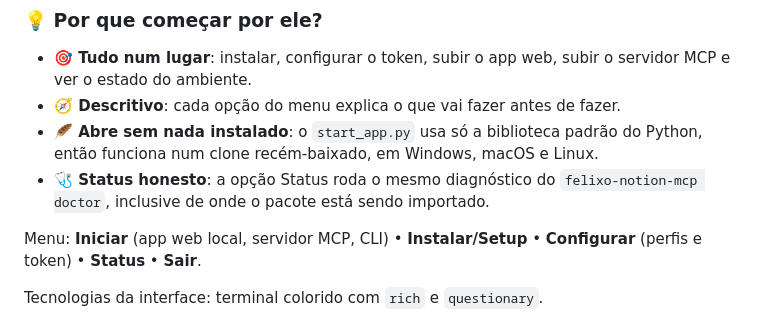
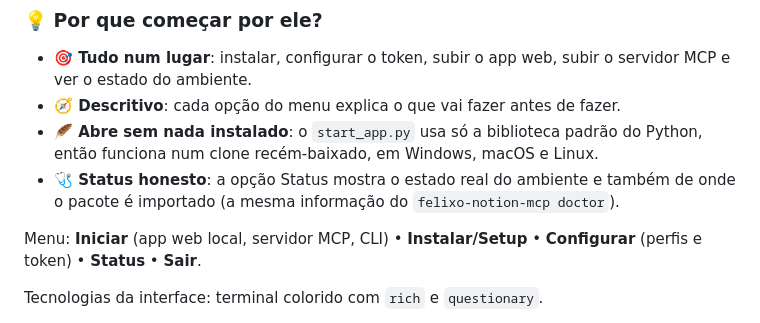
Before and after one commit to Felipe-Alcantara/Automa-es-do-Notion, a Markdown page: README.md, the part around the change. Drawn GitHub-style.

```diff
--- a/README.md
+++ b/README.md
@@ -48,7 +48,7 @@
 - **🎯 Tudo num lugar**: instalar, configurar o token, subir o app web, subir o servidor MCP e ver o estado do ambiente.
 - **🧭 Descritivo**: cada opção do menu explica o que vai fazer antes de fazer.
 - **🪶 Abre sem nada instalado**: o `start_app.py` usa só a biblioteca padrão do Python, então funciona num clone recém-baixado, em Windows, macOS e Linux.
-- **🩺 Status honesto**: a opção Status roda o mesmo diagnóstico do `felixo-notion-mcp doctor`, inclusive de onde o pacote está sendo importado.
+- **🩺 Status honesto**: a opção Status mostra o estado real do ambiente e também de onde o pacote é importado (a mesma informação do `felixo-notion-mcp doctor`).
 
 Menu: **Iniciar** (app web local, servidor MCP, CLI) • **Instalar/Setup** • **Configurar** (perfis e token) • **Status** • **Sair**.
 
```
Also changed, not shown: AGENTS.md (+4 -3 lines), docs/QUALIDADE.md (+1 -1 lines).
